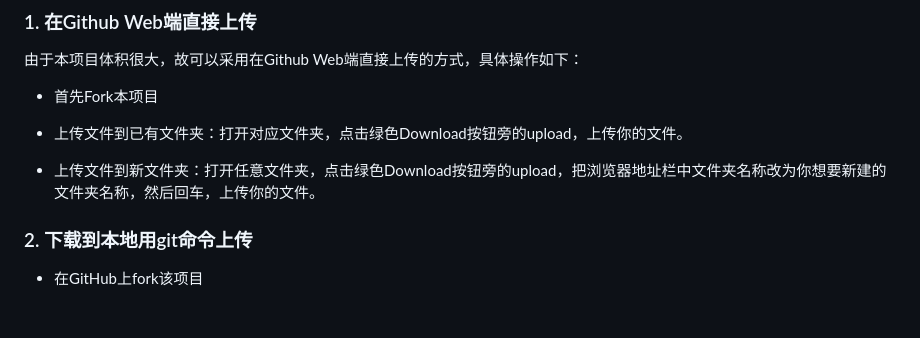
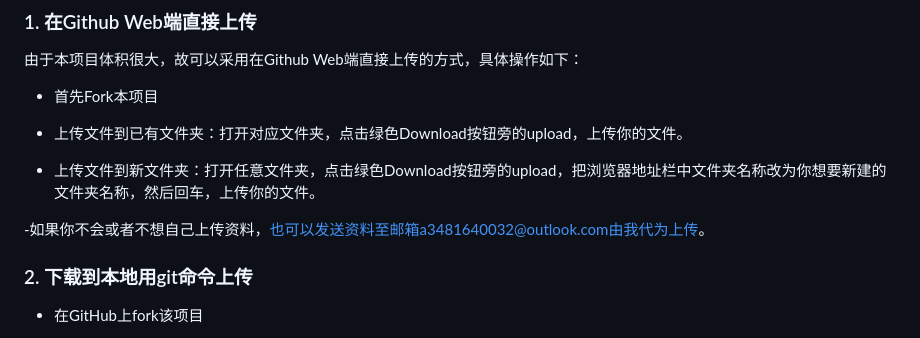
Before and after one commit to andream7/cuit_sharing, a Markdown page: README.md, the part around the change. Rendered like a GitHub page; blank space fills up the shorter version.

```diff
--- a/README.md
+++ b/README.md
@@ -64,6 +64,7 @@ git clone https://github.com/andream7/cuit_sharing.git
 
 - 上传文件到新文件夹：打开任意文件夹，点击绿色Download按钮旁的upload，把浏览器地址栏中文件夹名称改为你想要新建的文件夹名称，然后回车，上传你的文件。
 
+-如果你不会或者不想自己上传资料，也可以发送资料至邮箱a3481640032@outlook.com由我代为上传。
 
 ### 2. 下载到本地用git命令上传
 
```
